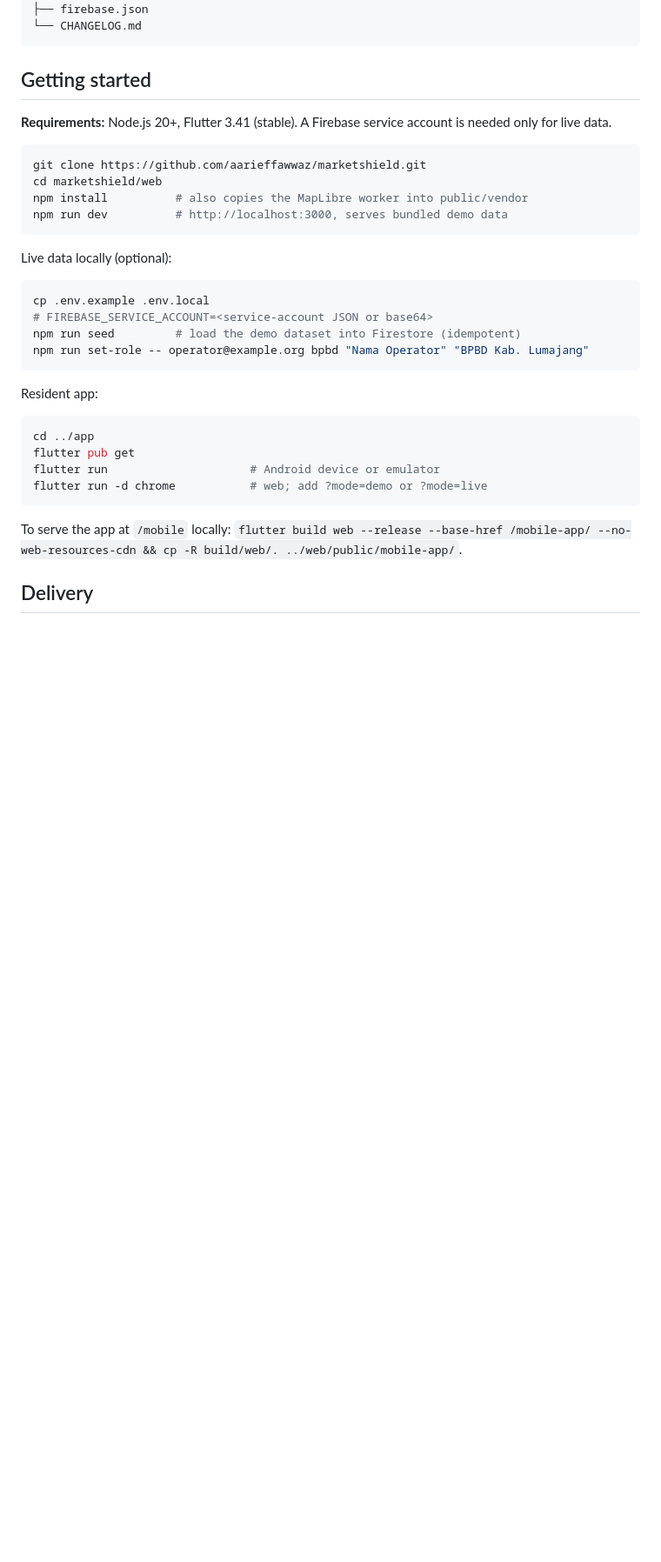
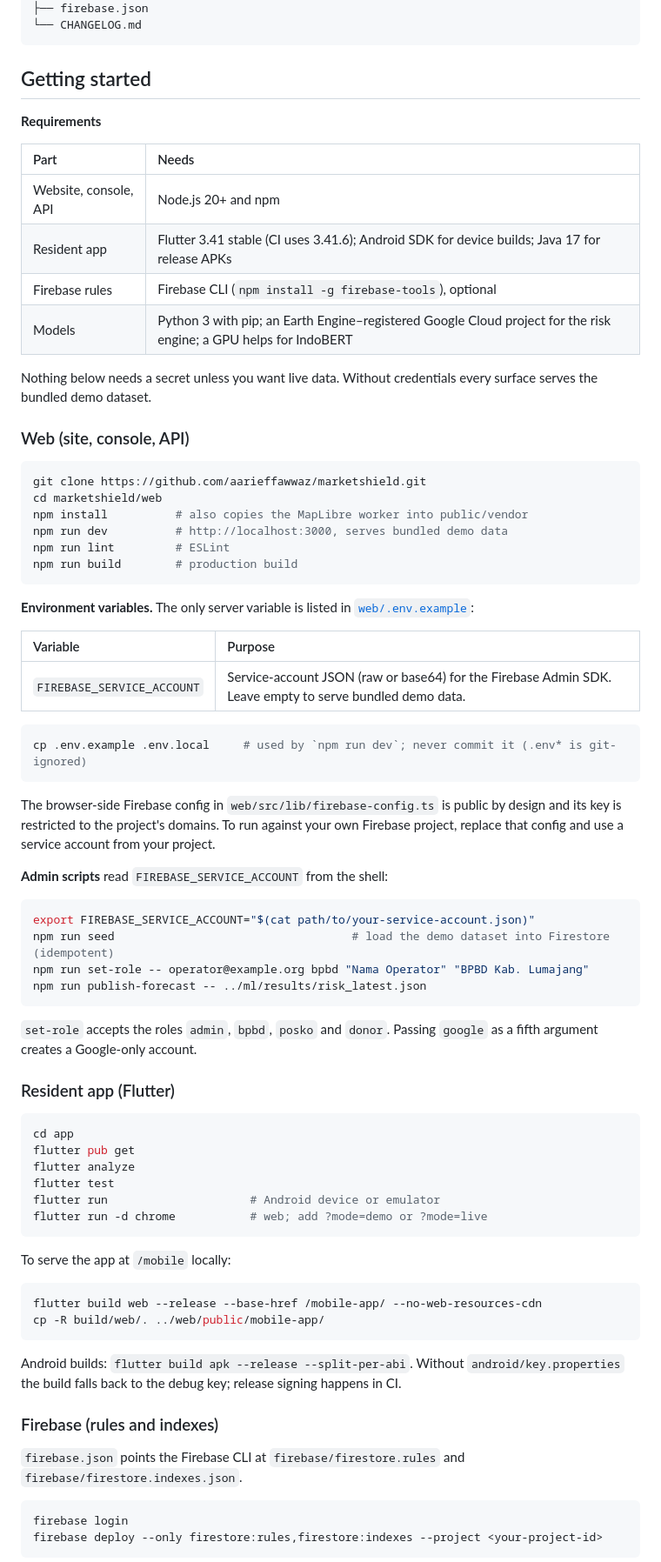
Before and after one commit to aarieffawwaz/marketshield, a Markdown page: README.md, the part around one of its changes. Shown at 87% size. GitHub-like rendering; blank space fills up the shorter version.

Commit message:
docs(readme): setup for web, app, firebase and ml; demo vs live; CI/CD, testing, security

````diff
--- a/README.md
+++ b/README.md
@@ -380,33 +380,77 @@ marketshield/
 
 ## Getting started
 
-**Requirements:** Node.js 20+, Flutter 3.41 (stable). A Firebase service account is needed only for live data.
+**Requirements**
+
+| Part | Needs |
+|:-|:-|
+| Website, console, API | Node.js 20+ and npm |
+| Resident app | Flutter 3.41 stable (CI uses 3.41.6); Android SDK for device builds; Java 17 for release APKs |
+| Firebase rules | Firebase CLI (`npm install -g firebase-tools`), optional |
+| Models | Python 3 with pip; an Earth Engine–registered Google Cloud project for the risk engine; a GPU helps for IndoBERT |
+
+Nothing below needs a secret unless you want live data. Without credentials every surface serves the bundled demo dataset.
+
+### Web (site, console, API)
 
 ```bash
 git clone https://github.com/aarieffawwaz/marketshield.git
 cd marketshield/web
 npm install          # also copies the MapLibre worker into public/vendor
 npm run dev          # http://localhost:3000, serves bundled demo data
+npm run lint         # ESLint
+npm run build        # production build
 ```
 
-Live data locally (optional):
+**Environment variables.** The only server variable is listed in [`web/.env.example`](web/.env.example):
+
+| Variable | Purpose |
+|:-|:-|
+| `FIREBASE_SERVICE_ACCOUNT` | Service-account JSON (raw or base64) for the Firebase Admin SDK. Leave empty to serve bundled demo data. |
 
 ```bash
-cp .env.example .env.local
-# FIREBASE_SERVICE_ACCOUNT=<service-account JSON or base64>
-npm run seed         # load the demo dataset into Firestore (idempotent)
-npm run set-role -- operator@example.org bpbd "Nama Operator" "BPBD Kab. Lumajang"
+cp .env.example .env.local     # used by `npm run dev`; never commit it (.env* is git-ignored)
 ```
 
-Resident app:
+The browser-side Firebase config in `web/src/lib/firebase-config.ts` is public by design and its key is restricted to the project's domains. To run against your own Firebase project, replace that config and use a service account from your project.
+
+**Admin scripts** read `FIREBASE_SERVICE_ACCOUNT` from the shell:
 
 ```bash
-cd ../app
+export FIREBASE_SERVICE_ACCOUNT="$(cat path/to/your-service-account.json)"
+npm run seed                                   # load the demo dataset into Firestore (idempotent)
+npm run set-role -- operator@example.org bpbd "Nama Operator" "BPBD Kab. Lumajang"
+npm run publish-forecast -- ../ml/results/risk_latest.json
+```
+
+`set-role` accepts the roles `admin`, `bpbd`, `posko` and `donor`. Passing `google` as a fifth argument creates a Google-only account.
+
+### Resident app (Flutter)
+
+```bash
+cd app
 flutter pub get
+flutter analyze
+flutter test
 flutter run                     # Android device or emulator
 flutter run -d chrome           # web; add ?mode=demo or ?mode=live
 ```
 
-To serve the app at `/mobile` locally: `flutter build web --release --base-href /mobile-app/ --no-web-resources-cdn && cp -R build/web/. ../web/public/mobile-app/`.
+To serve the app at `/mobile` locally:
 
-## Delivery
+```bash
+flutter build web --release --base-href /mobile-app/ --no-web-resources-cdn
+cp -R build/web/. ../web/public/mobile-app/
+```
+
+Android builds: `flutter build apk --release --split-per-abi`. Without `android/key.properties` the build falls back to the debug key; release signing happens in CI.
+
+### Firebase (rules and indexes)
+
+`firebase.json` points the Firebase CLI at `firebase/firestore.rules` and `firebase/firestore.indexes.json`.
+
+```bash
+firebase login
+firebase deploy --only firestore:rules,firestore:indexes --project <your-project-id>
+```
+
````
Also changed, not shown: other parts of README.md (+71 -24 lines).
